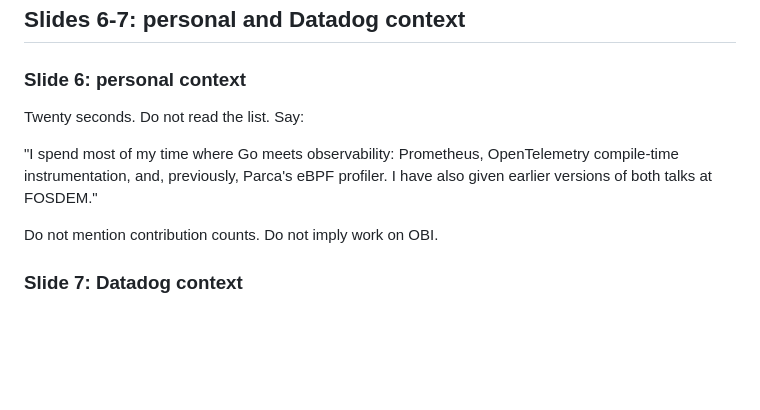
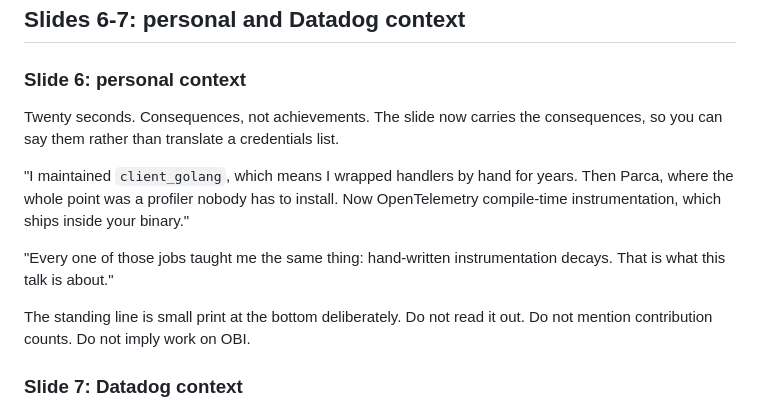
Before and after one commit to kakkoyun/gopherconuk-26, a Markdown page: talks/without-a-single-line/speaker-notes.md, the part around the change. GitHub-like rendering; blank space fills up the shorter version.

Commit message:
refactor(deck): make the personal-context slide carry consequences, not credentials
The slide was fighting its own script. It listed standing (steering committee,
maintainer of, former maintainer of, talks given at) while the script said
"do not read the list" and "do not mention contribution counts" and then supplied
a completely different, consequence-shaped paragraph to say instead. The speaker
was being asked to translate on the fly, from a dense two-column slide, twenty
seconds into a keynote.

It now says what the script says: three jobs and what each one cost. Wrapping
handlers by hand for years, a profiler nobody has to install, instrumentation that
ships inside your binary. That also earns the talk's thesis rather than asserting
it, because the through-line falls out of the list: hand-written instrumentation
decays.

The standing is kept as one line of small print rather than dropped. The other
talk's script says consequences not credentials and that is right for a 60-minute
session where the audience chose the topic, but this is a keynote in front of
people who may not know the speaker, so the credential earns a footnote. Deleting
it entirely would have been applying the rule rather than the reason.

Side effect worth having: this is three lines and a heading instead of a
two-column block of prose, so the slide is also less dense.

```diff
--- a/talks/without-a-single-line/speaker-notes.md
+++ b/talks/without-a-single-line/speaker-notes.md
@@ -51,10 +51,17 @@ Transition: "Before I show the workarounds, you should know why I care about thi
 
 ### Slide 6: personal context
 
-Twenty seconds. Do not read the list. Say:
+Twenty seconds. Consequences, not achievements. The slide now carries the
+consequences, so you can say them rather than translate a credentials list.
 
-"I spend most of my time where Go meets observability: Prometheus, OpenTelemetry compile-time instrumentation, and, previously, Parca's eBPF profiler. I have also given earlier versions of both talks at FOSDEM."
+"I maintained `client_golang`, which means I wrapped handlers by hand for years.
+Then Parca, where the whole point was a profiler nobody has to install. Now
+OpenTelemetry compile-time instrumentation, which ships inside your binary."
 
+"Every one of those jobs taught me the same thing: hand-written instrumentation
+decays. That is what this talk is about."
+
+The standing line is small print at the bottom deliberately. Do not read it out.
 Do not mention contribution counts. Do not imply work on OBI.
 
 ### Slide 7: Datadog context
```
Also changed, not shown: 1 other file.
